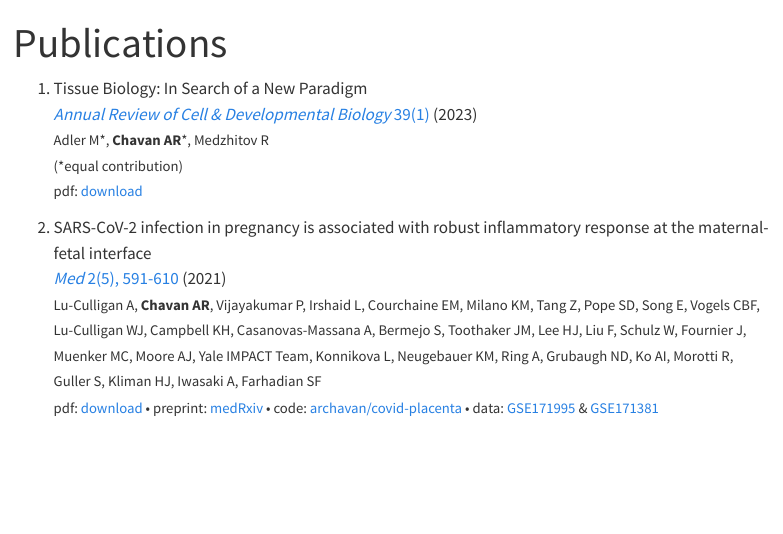
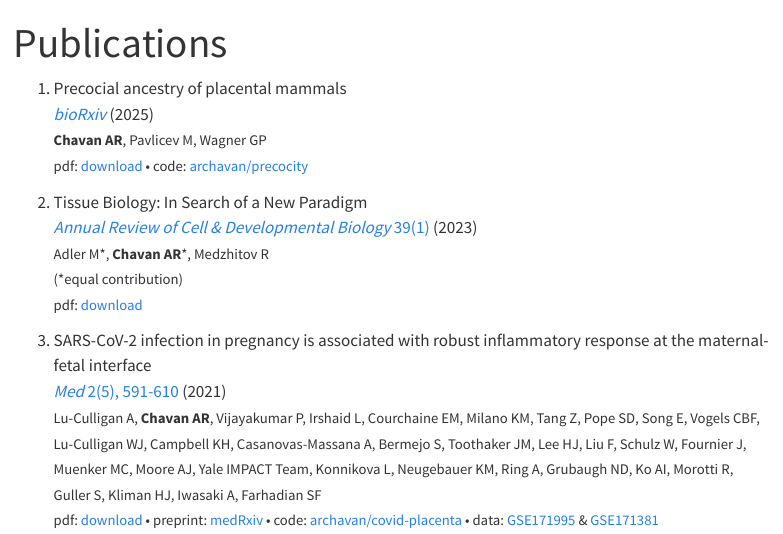
Before and after one commit to archavan/archavan.github.io, a Quarto document (publications.qmd): the page in a window 1100 px wide, from its top. Rendered offline with R 4.5, knitr and Pandoc in place of Quarto, with nearby package versions; menus at the side of the page are left out.

Commit message:
Add precocity preprint

````diff
--- a/publications.qmd
+++ b/publications.qmd
@@ -7,6 +7,13 @@ linestretch: 1.3
 knitr::opts_chunk$set(echo = FALSE)
 ```
 
+1. Precocial ancestry of placental mammals
+[*bioRxiv*](https://doi.org/10.1101/2025.10.30.685703) (2025)
+<small>
+**Chavan AR**, Pavlicev M, Wagner GP
+pdf: [download](static/publications/Chavan_2025_biorxiv.pdf) •
+code: [archavan/precocity](https://github.com/archavan/precocity)
+</small>
 
 1. Tissue Biology: In Search of a New Paradigm
 [*Annual Review of Cell & Developmental Biology* 39(1)](https://doi.org/10.1146/annurev-cellbio-120420-113830) (2023)
````
Also changed, not shown: docs/search.json, static/cv-chavan.pdf, 4 other files.
